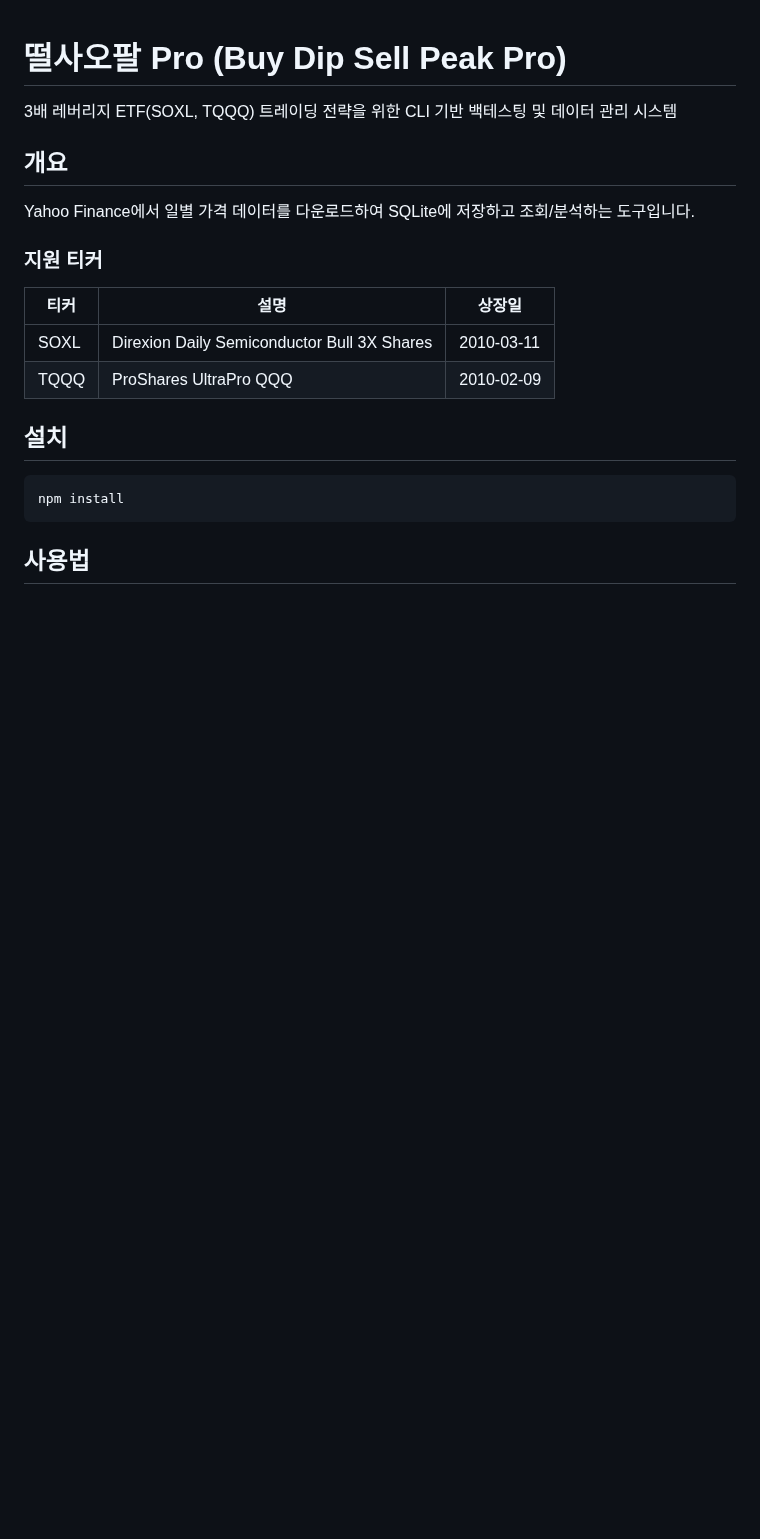
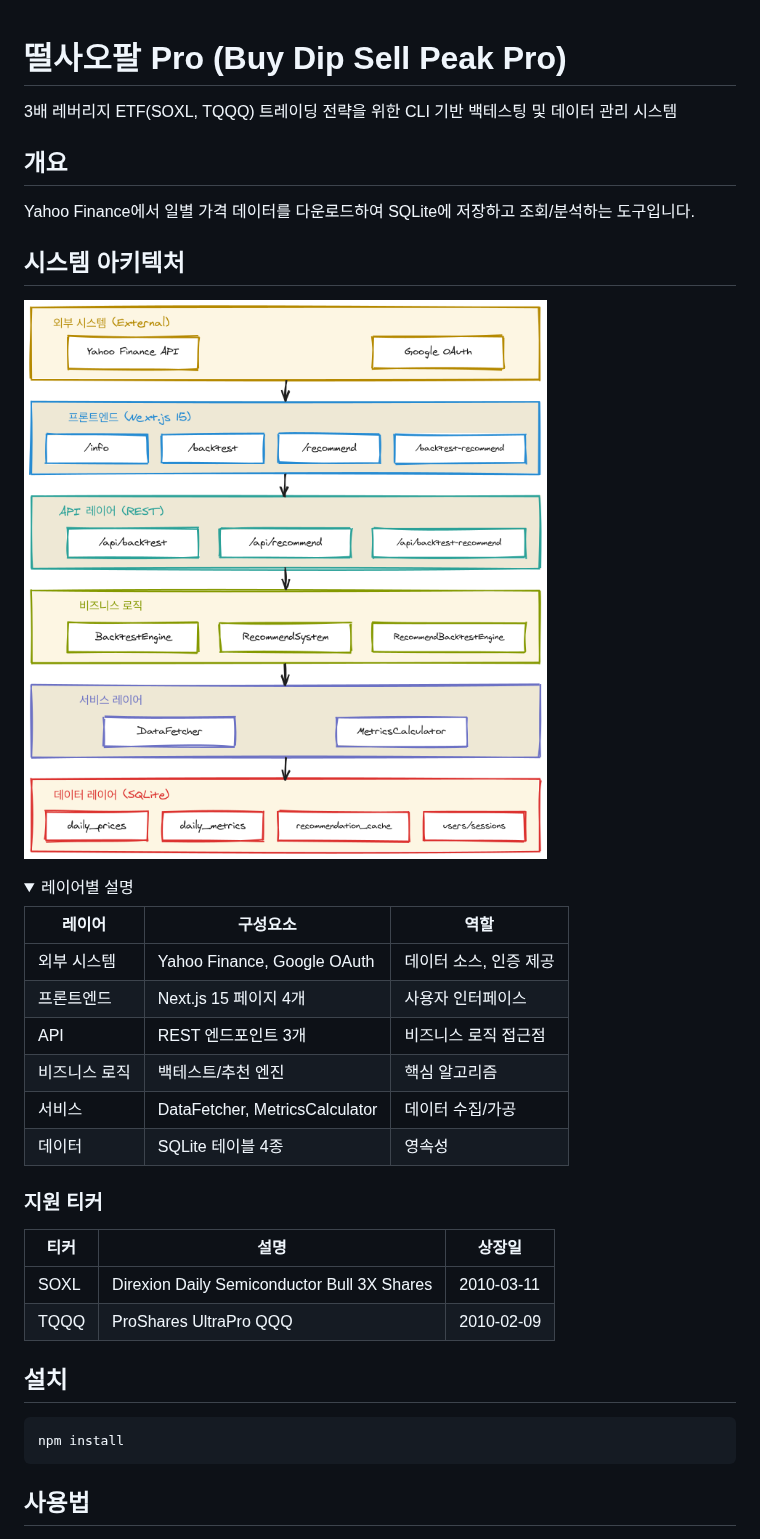
Before and after one commit to tmheo/buy-dip-sell-peak-system, a Markdown page: README.md, the part around one of its changes. Rendered like a GitHub page; pictures changed too: docs/architecture/system-architecture.png (added); folded sections open; blank space fills up the shorter version.

Commit message:
docs: 시스템 아키텍처 다이어그램 추가
- Excalidraw 기반 6계층 아키텍처 다이어그램 생성
- README.md에 아키텍처 섹션 추가
- PNG 자동 생성 스크립트 추가 (export:architecture)
- 불필요한 devDependencies 제거 (@excalidraw/utils, jsdom)

Co-Authored-By: Claude Opus 4.5 <noreply@anthropic.com>

```diff
--- a/README.md
+++ b/README.md
@@ -5,3 +5,20 @@
 ## 개요
 
 Yahoo Finance에서 일별 가격 데이터를 다운로드하여 SQLite에 저장하고 조회/분석하는 도구입니다.
+
+## 시스템 아키텍처
+
+![시스템 아키텍처](./docs/architecture/system-architecture.png)
+
+<details>
+<summary>레이어별 설명</summary>
+
+| 레이어 | 구성요소 | 역할 |
+|--------|----------|------|
+| 외부 시스템 | Yahoo Finance, Google OAuth | 데이터 소스, 인증 제공 |
+| 프론트엔드 | Next.js 15 페이지 4개 | 사용자 인터페이스 |
+| API | REST 엔드포인트 3개 | 비즈니스 로직 접근점 |
+| 비즈니스 로직 | 백테스트/추천 엔진 | 핵심 알고리즘 |
+| 서비스 | DataFetcher, MetricsCalculator | 데이터 수집/가공 |
+| 데이터 | SQLite 테이블 4종 | 영속성 |
+
```
Also changed, not shown: other parts of README.md (+1 -0 lines), 3 other files.
